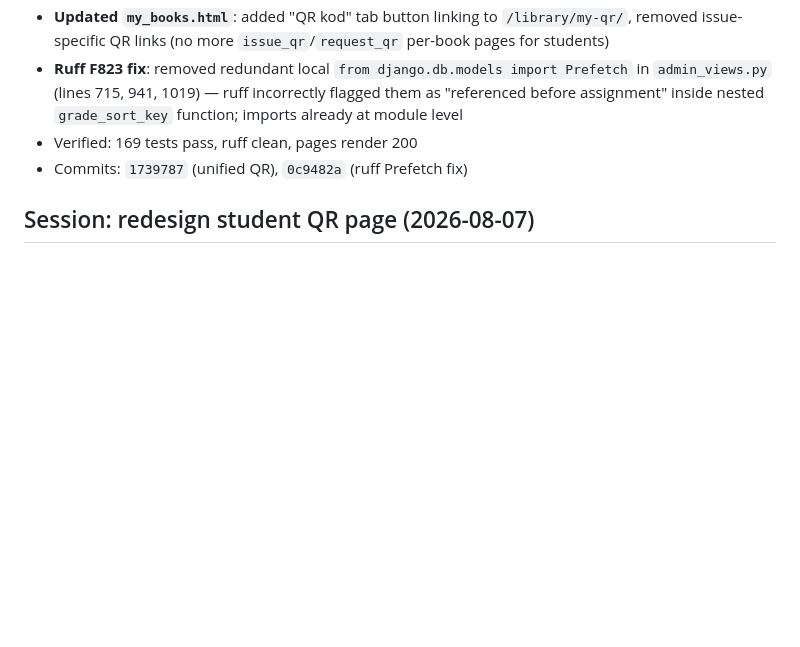
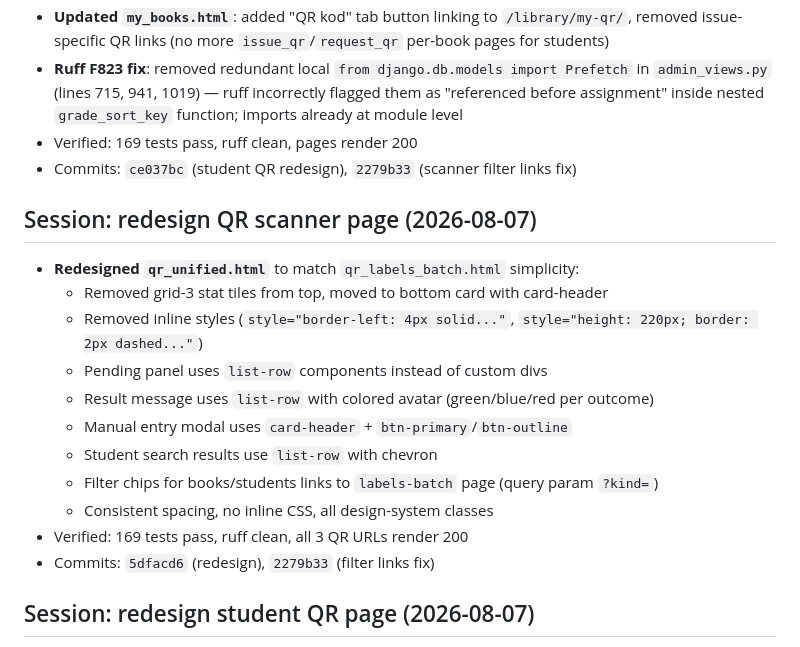
Before and after one commit to madsaomi/library, a Markdown page: docs/agent-context/01-HISTORY.md, the part around the change. Drawn GitHub-style; blank space fills up the shorter version.

Commit message:
docs: update history/state for QR scanner redesign

```diff
--- a/docs/agent-context/01-HISTORY.md
+++ b/docs/agent-context/01-HISTORY.md
@@ -477,7 +477,20 @@ eserve_book behavior). Also skips
 - **Updated `my_books.html`**: added "QR kod" tab button linking to `/library/my-qr/`, removed issue-specific QR links (no more `issue_qr`/`request_qr` per-book pages for students)
 - **Ruff F823 fix**: removed redundant local `from django.db.models import Prefetch` in `admin_views.py` (lines 715, 941, 1019) — ruff incorrectly flagged them as "referenced before assignment" inside nested `grade_sort_key` function; imports already at module level
 - Verified: 169 tests pass, ruff clean, pages render 200
-- Commits: `1739787` (unified QR), `0c9482a` (ruff Prefetch fix)
+- Commits: `ce037bc` (student QR redesign), `2279b33` (scanner filter links fix)
+
+## Session: redesign QR scanner page (2026-08-07)
+- **Redesigned `qr_unified.html`** to match `qr_labels_batch.html` simplicity:
+  - Removed grid-3 stat tiles from top, moved to bottom card with card-header
+  - Removed inline styles (`style="border-left: 4px solid..."`, `style="height: 220px; border: 2px dashed..."`)
+  - Pending panel uses `list-row` components instead of custom divs
+  - Result message uses `list-row` with colored avatar (green/blue/red per outcome)
+  - Manual entry modal uses `card-header` + `btn-primary`/`btn-outline`
+  - Student search results use `list-row` with chevron
+  - Filter chips for books/students links to `labels-batch` page (query param `?kind=`)
+  - Consistent spacing, no inline CSS, all design-system classes
+- Verified: 169 tests pass, ruff clean, all 3 QR URLs render 200
+- Commits: `5dfacd6` (redesign), `2279b33` (filter links fix)
 
 ## Session: redesign student QR page (2026-08-07)
 - **Redesigned `student_qr.html`** following unified design system:
```
Also changed, not shown: docs/agent-context/02-CURRENT-STATE.md (+1 -1 lines).
